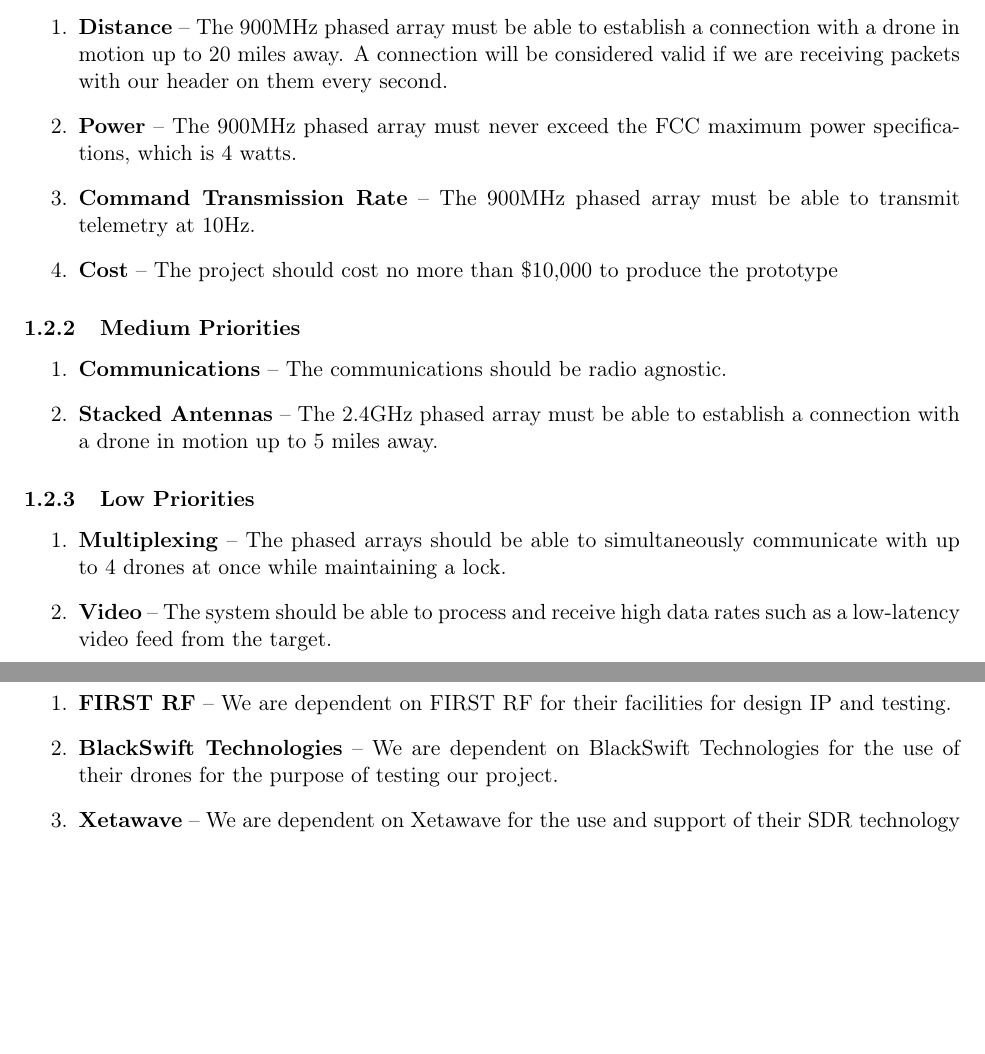
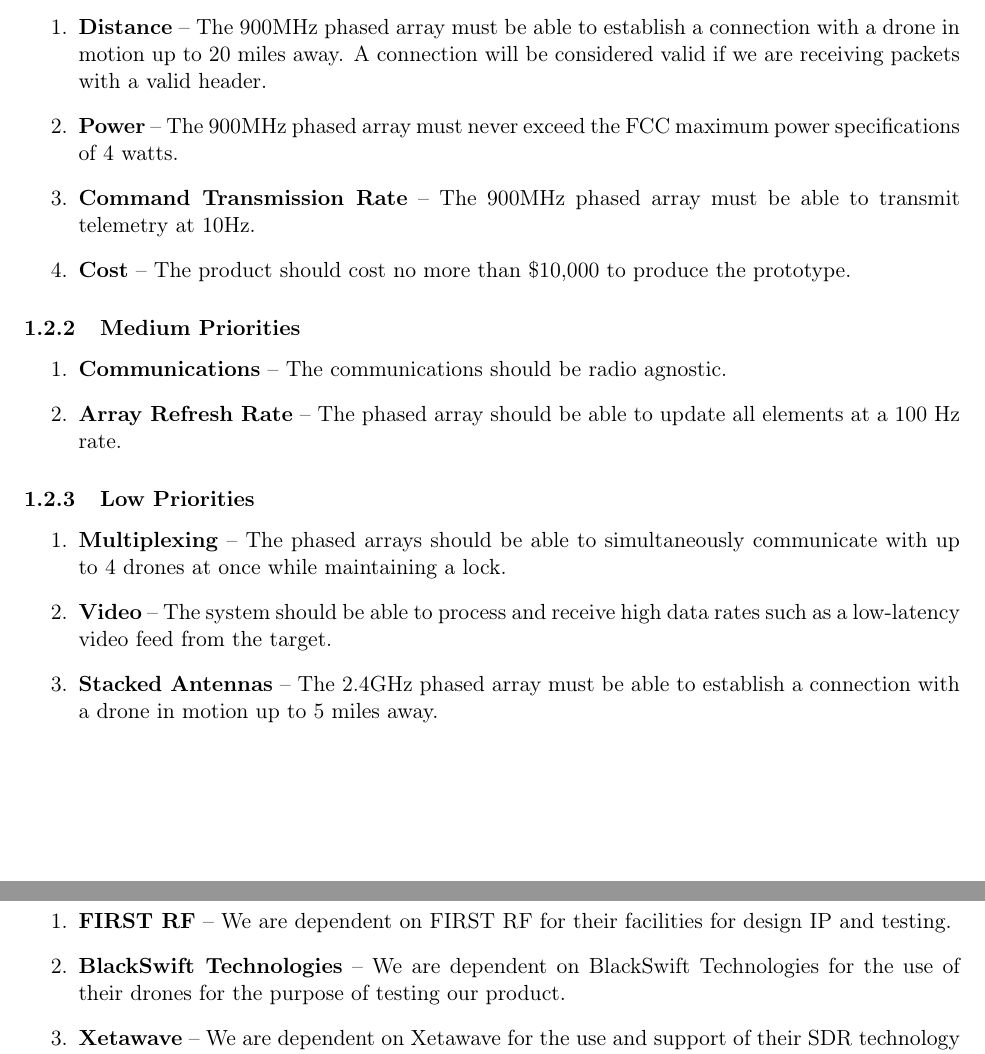
Before and after one commit to AndrewKee/Capstone, a LaTeX document (ProjectRequirements/OverallDescription.tex): two parts of pages 3 and 4 of 4, joined at a grey line, cut so that both start at the same text, the shorter picture padded with empty space. Compiled offline with pdfLaTeX.

Commit message:
I COMMITTED THIS MATT.  I changed project to product.

```diff
--- a/ProjectRequirements/OverallDescription.tex
+++ b/ProjectRequirements/OverallDescription.tex
@@ -59,23 +59,24 @@
 
 		\subsubsection{High Priorities}
 			\begin{enumerate}
-				\item \textbf{Distance} -- The 900MHz phased array must be able to establish a connection with a drone in motion up to 20 miles away. A connection will be considered valid if we are receiving packets with our header on them every second.
-				\item \textbf{Power} -- The 900MHz phased array must never exceed the FCC maximum power specifications, which is 4 watts.
+				\item \textbf{Distance} -- The 900MHz phased array must be able to establish a connection with a drone in motion up to 20 miles away. A connection will be considered valid if we are receiving packets with a valid header.
+				\item \textbf{Power} -- The 900MHz phased array must never exceed the FCC maximum power specifications of 4 watts.
 				\item \textbf{Command Transmission Rate} -- The 900MHz phased array must be able to transmit telemetry at 10Hz.
-				\item \textbf{Cost} -- The project should cost no more than \$10,000 to produce the prototype
+				\item \textbf{Cost} -- The product should cost no more than \$10,000 to produce the prototype.
 
 			\end{enumerate}
 
 		\subsubsection{Medium Priorities}
 			\begin{enumerate}
 				\item \textbf{Communications} -- The communications should be radio agnostic.
-				\item \textbf{Stacked Antennas} -- The 2.4GHz phased array must be able to establish a connection with a drone in motion up to 5 miles away.
+				\item \textbf{Array Refresh Rate} -- The phased array should be able to update all elements at a 100 Hz rate.
 			\end{enumerate}
 
 		\subsubsection{Low Priorities}
 			\begin{enumerate}
 				\item \textbf{Multiplexing} -- The phased arrays should be able to simultaneously communicate with up to 4 drones at once while maintaining a lock.
 				\item \textbf{Video} -- The system should be able to process and receive high data rates such as a low-latency video feed from the target.
+				\item \textbf{Stacked Antennas} -- The 2.4GHz phased array must be able to establish a connection with a drone in motion up to 5 miles away.
 			\end{enumerate}
 
 	\subsection{User Characteristics}
@@ -99,7 +100,7 @@
 	\subsection{Assumptions and Dependencies}
 		\begin{enumerate}
 				\item \textbf{FIRST RF} -- We are dependent on FIRST RF for their facilities for design IP and testing.
-				\item \textbf{BlackSwift Technologies} -- We are dependent on BlackSwift Technologies for the use of their drones for the purpose of testing our project.
+				\item \textbf{BlackSwift Technologies} -- We are dependent on BlackSwift Technologies for the use of their drones for the purpose of testing our product.
 				\item \textbf{Xetawave} -- We are dependent on Xetawave for the use and support of their SDR technology for testing our system.
 		\end{enumerate}
 \end{document}
```
